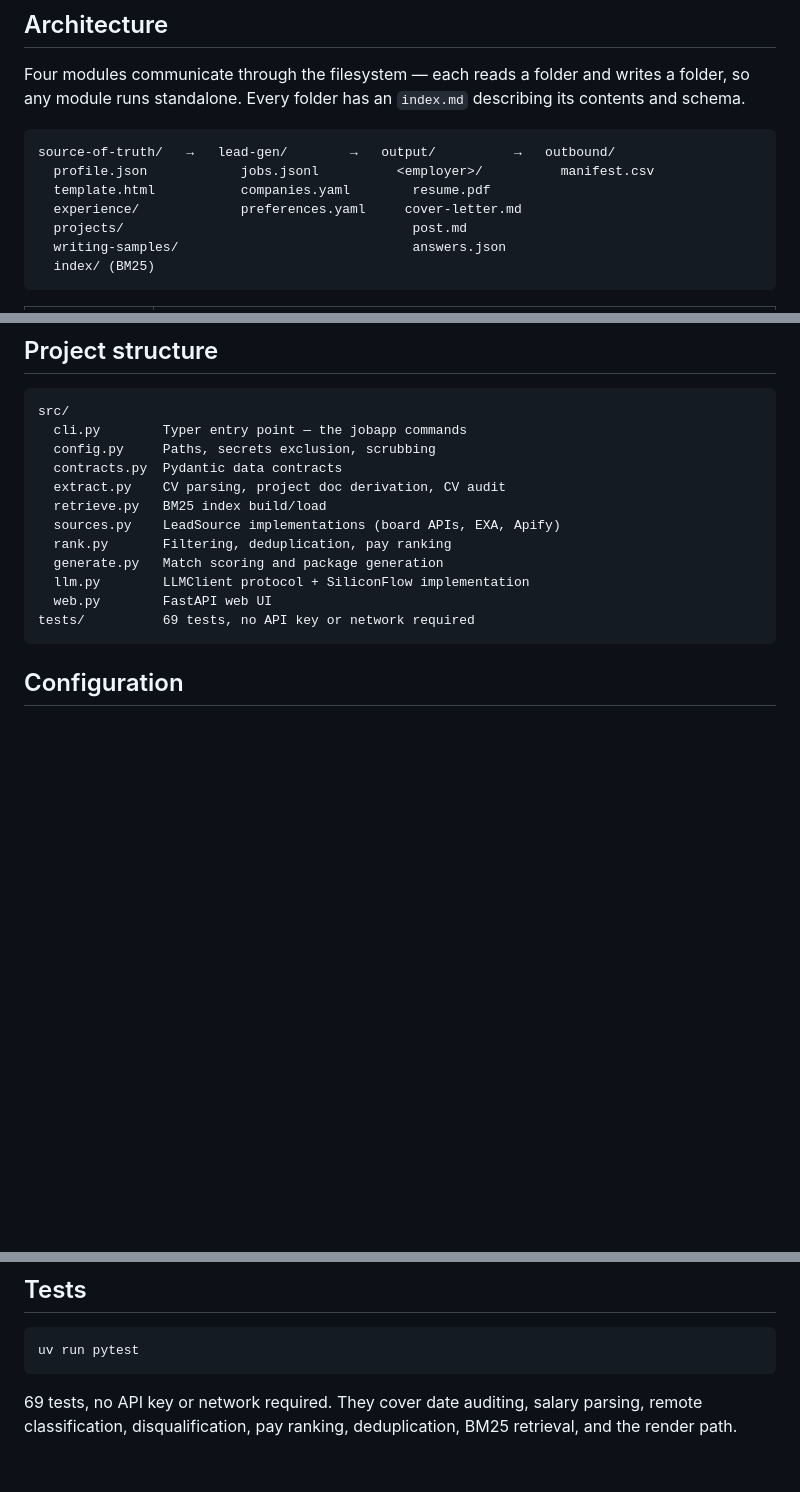
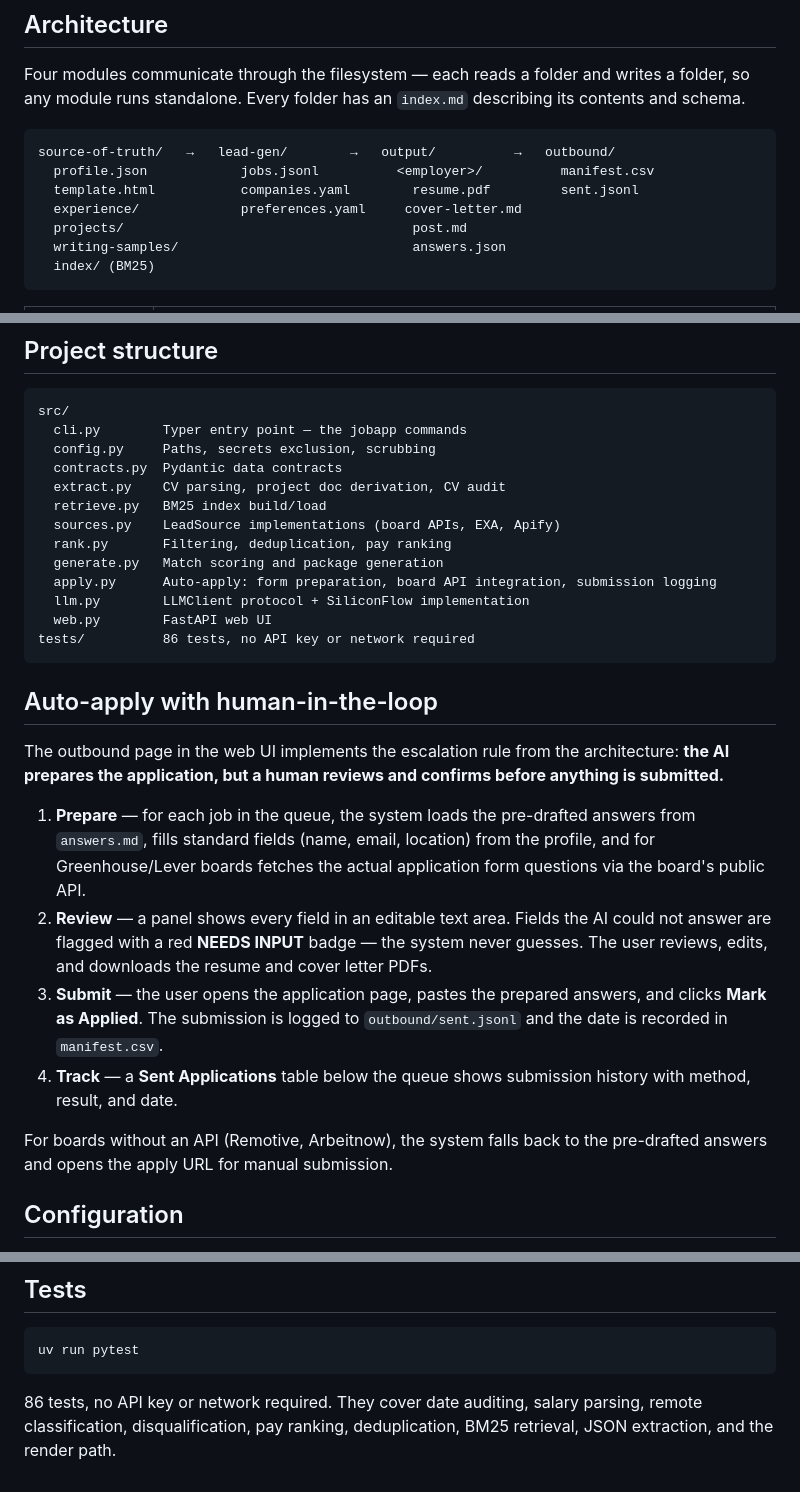
Before and after one commit to Only1allan/j-hunter, a Markdown page: README.md, 3 parts joined by grey strips. Drawn GitHub-style; blank space fills up the shorter version.

Commit message:
Update README with auto-apply feature and human-in-the-loop workflow

````diff
--- a/README.md
+++ b/README.md
@@ -12,7 +12,7 @@ writes a folder, so any module runs standalone. Every folder has an
 ```
 source-of-truth/   →   lead-gen/        →   output/          →   outbound/
   profile.json            jobs.jsonl          <employer>/          manifest.csv
-  template.html           companies.yaml        resume.pdf
+  template.html           companies.yaml        resume.pdf         sent.jsonl
   experience/             preferences.yaml     cover-letter.md
   projects/                                     post.md
   writing-samples/                              answers.json
@@ -96,10 +96,34 @@ src/
   sources.py    LeadSource implementations (board APIs, EXA, Apify)
   rank.py       Filtering, deduplication, pay ranking
   generate.py   Match scoring and package generation
+  apply.py      Auto-apply: form preparation, board API integration, submission logging
   llm.py        LLMClient protocol + SiliconFlow implementation
   web.py        FastAPI web UI
-tests/          69 tests, no API key or network required
+tests/          86 tests, no API key or network required
 ```
+
+## Auto-apply with human-in-the-loop
+
+The outbound page in the web UI implements the escalation rule from the
+architecture: **the AI prepares the application, but a human reviews and
+confirms before anything is submitted.**
+
+1. **Prepare** — for each job in the queue, the system loads the pre-drafted
+   answers from `answers.md`, fills standard fields (name, email, location)
+   from the profile, and for Greenhouse/Lever boards fetches the actual
+   application form questions via the board's public API.
+2. **Review** — a panel shows every field in an editable text area. Fields
+   the AI could not answer are flagged with a red **NEEDS INPUT** badge — the
+   system never guesses. The user reviews, edits, and downloads the resume
+   and cover letter PDFs.
+3. **Submit** — the user opens the application page, pastes the prepared
+   answers, and clicks **Mark as Applied**. The submission is logged to
+   `outbound/sent.jsonl` and the date is recorded in `manifest.csv`.
+4. **Track** — a **Sent Applications** table below the queue shows submission
+   history with method, result, and date.
+
+For boards without an API (Remotive, Arbeitnow), the system falls back to the
+pre-drafted answers and opens the apply URL for manual submission.
 
 ## Configuration
 
@@ -129,6 +153,6 @@ from source.
 uv run pytest
 ```
 
-69 tests, no API key or network required. They cover date auditing, salary
+86 tests, no API key or network required. They cover date auditing, salary
 parsing, remote classification, disqualification, pay ranking, deduplication,
-BM25 retrieval, and the render path.
+BM25 retrieval, JSON extraction, and the render path.
````
Also changed, not shown: other parts of README.md (+2 -2 lines).
